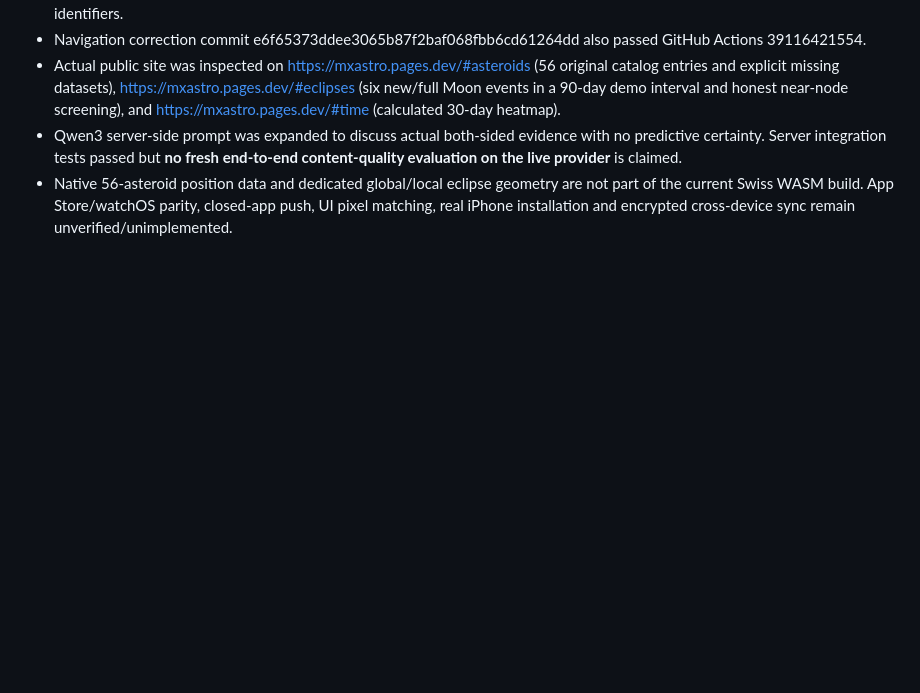
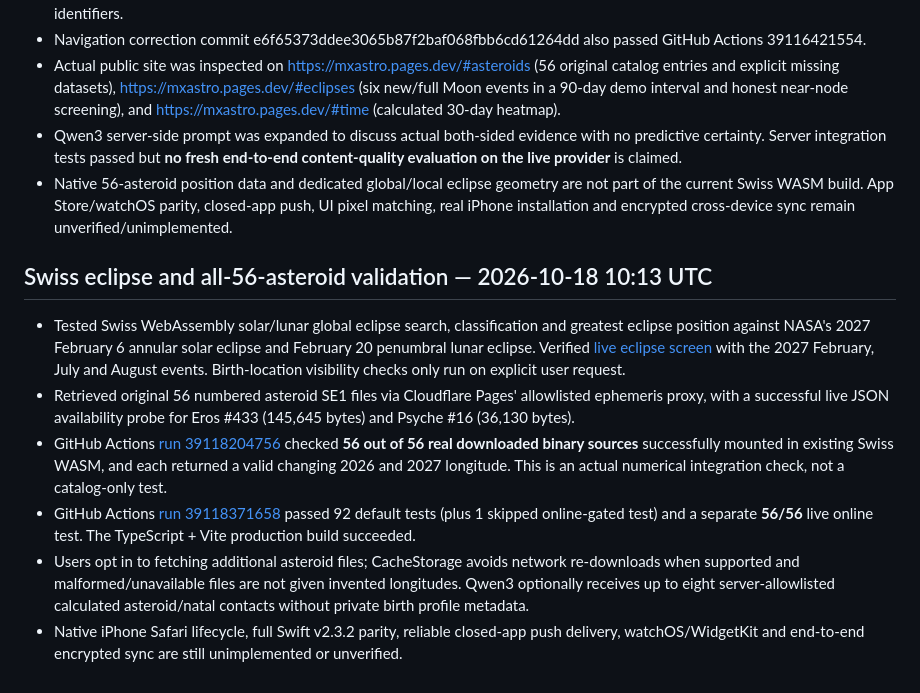
Before and after one commit to mazenmix/orbit, a Markdown page: VERIFICATION.md, the part around the change. Drawn GitHub-style; blank space fills up the shorter version.

Commit message:
Document NASA-class solar/lunar eclipse check and full live 56-of-56 Swift asteroid integration tests [skip ci]

```diff
--- a/VERIFICATION.md
+++ b/VERIFICATION.md
@@ -80,3 +80,12 @@ The public repository's anonymous demo configuration passed all 20 automated tes
 - Actual public site was inspected on https://mxastro.pages.dev/#asteroids (56 original catalog entries and explicit missing datasets), https://mxastro.pages.dev/#eclipses (six new/full Moon events in a 90-day demo interval and honest near-node screening), and https://mxastro.pages.dev/#time (calculated 30-day heatmap).
 - Qwen3 server-side prompt was expanded to discuss actual both-sided evidence with no predictive certainty. Server integration tests passed but **no fresh end-to-end content-quality evaluation on the live provider** is claimed.
 - Native 56-asteroid position data and dedicated global/local eclipse geometry are not part of the current Swiss WASM build. App Store/watchOS parity, closed-app push, UI pixel matching, real iPhone installation and encrypted cross-device sync remain unverified/unimplemented.
+
+## Swiss eclipse and all-56-asteroid validation — 2026-10-18 10:13 UTC
+
+- Tested Swiss WebAssembly solar/lunar global eclipse search, classification and greatest eclipse position against NASA's 2027 February 6 annular solar eclipse and February 20 penumbral lunar eclipse. Verified [live eclipse screen](https://mxastro.pages.dev/#eclipses) with the 2027 February, July and August events. Birth-location visibility checks only run on explicit user request.
+- Retrieved original 56 numbered asteroid SE1 files via Cloudflare Pages' allowlisted ephemeris proxy, with a successful live JSON availability probe for Eros #433 (145,645 bytes) and Psyche #16 (36,130 bytes).
+- GitHub Actions [run 39118204756](https://github.com/mazenmix/orbit/actions/runs/39118204756) checked **56 out of 56 real downloaded binary sources** successfully mounted in existing Swiss WASM, and each returned a valid changing 2026 and 2027 longitude. This is an actual numerical integration check, not a catalog-only test.
+- GitHub Actions [run 39118371658](https://github.com/mazenmix/orbit/actions/runs/39118371658) passed 92 default tests (plus 1 skipped online-gated test) and a separate **56/56** live online test. The TypeScript + Vite production build succeeded.
+- Users opt in to fetching additional asteroid files; CacheStorage avoids network re-downloads when supported and malformed/unavailable files are not given invented longitudes. Qwen3 optionally receives up to eight server-allowlisted calculated asteroid/natal contacts without private birth profile metadata.
+- Native iPhone Safari lifecycle, full Swift v2.3.2 parity, reliable closed-app push delivery, watchOS/WidgetKit and end-to-end encrypted sync are still unimplemented or unverified.
```
